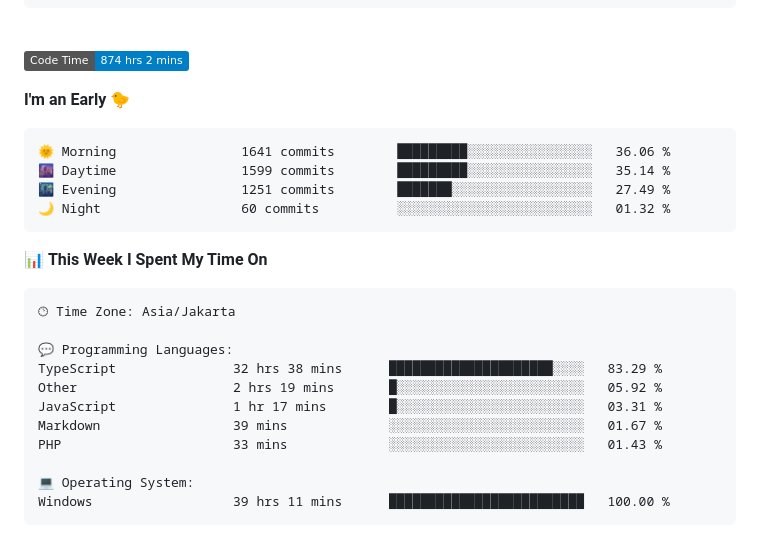
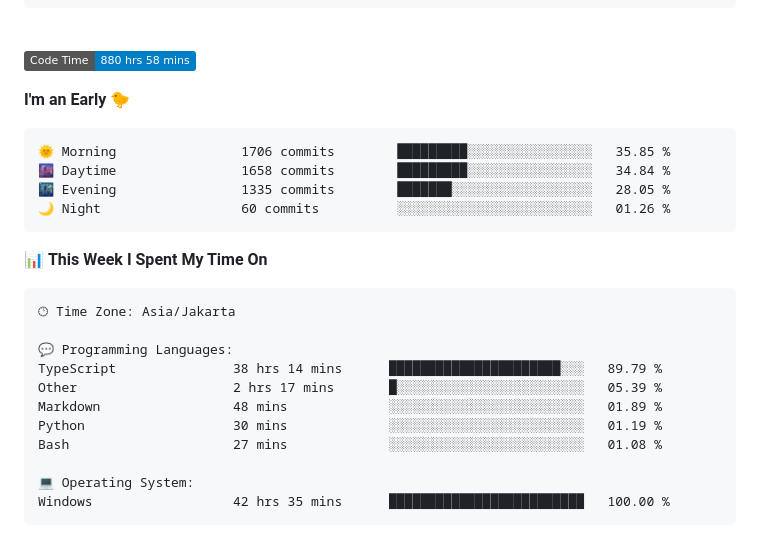
Before and after one commit to Ikram-Maulana/Ikram-Maulana, a Markdown page: README.md, the part around one of its changes. Rendered like a GitHub page; badges without logos.

Commit message:
Updated with Dev Metrics

````diff
--- a/README.md
+++ b/README.md
@@ -26,15 +26,15 @@ ikram-maulana@github
 <br>
 
 <!--START_SECTION:waka-->
-![Code Time](http://img.shields.io/badge/Code%20Time-874%20hrs%202%20mins-blue)
+![Code Time](http://img.shields.io/badge/Code%20Time-880%20hrs%2058%20mins-blue)
 
 **I'm an Early 🐤**
 
 ```text
-🌞 Morning                1641 commits        █████████░░░░░░░░░░░░░░░░   36.06 %
-🌆 Daytime                1599 commits        █████████░░░░░░░░░░░░░░░░   35.14 %
-🌃 Evening                1251 commits        ███████░░░░░░░░░░░░░░░░░░   27.49 %
-🌙 Night                  60 commits          ░░░░░░░░░░░░░░░░░░░░░░░░░   01.32 %
+🌞 Morning                1706 commits        █████████░░░░░░░░░░░░░░░░   35.85 %
+🌆 Daytime                1658 commits        █████████░░░░░░░░░░░░░░░░   34.84 %
+🌃 Evening                1335 commits        ███████░░░░░░░░░░░░░░░░░░   28.05 %
+🌙 Night                  60 commits          ░░░░░░░░░░░░░░░░░░░░░░░░░   01.26 %
 ```
 
 
@@ -44,14 +44,14 @@ ikram-maulana@github
 🕑︎ Time Zone: Asia/Jakarta
 
 💬 Programming Languages:
-TypeScript               32 hrs 38 mins      █████████████████████░░░░   83.29 %
-Other                    2 hrs 19 mins       █░░░░░░░░░░░░░░░░░░░░░░░░   05.92 %
-JavaScript               1 hr 17 mins        █░░░░░░░░░░░░░░░░░░░░░░░░   03.31 %
-Markdown                 39 mins             ░░░░░░░░░░░░░░░░░░░░░░░░░   01.67 %
-PHP                      33 mins             ░░░░░░░░░░░░░░░░░░░░░░░░░   01.43 %
+TypeScript               38 hrs 14 mins      ██████████████████████░░░   89.79 %
+Other                    2 hrs 17 mins       █░░░░░░░░░░░░░░░░░░░░░░░░   05.39 %
+Markdown                 48 mins             ░░░░░░░░░░░░░░░░░░░░░░░░░   01.89 %
+Python                   30 mins             ░░░░░░░░░░░░░░░░░░░░░░░░░   01.19 %
+Bash                     27 mins             ░░░░░░░░░░░░░░░░░░░░░░░░░   01.08 %
 
 💻 Operating System:
-Windows                  39 hrs 11 mins      █████████████████████████   100.00 %
+Windows                  42 hrs 35 mins      █████████████████████████   100.00 %
 ```
 
 
````
Also changed, not shown: other parts of README.md (+1 -1 lines).
